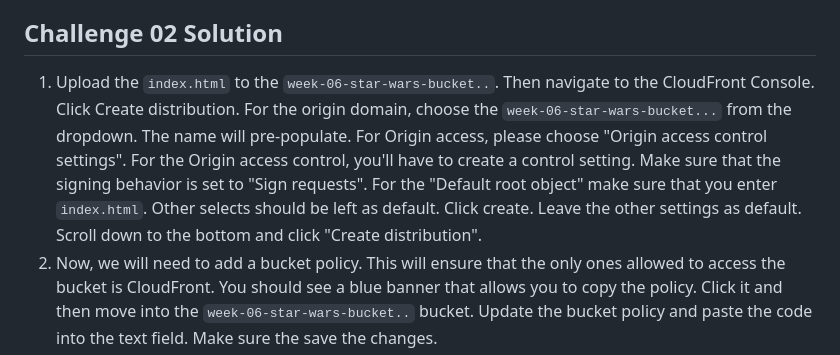
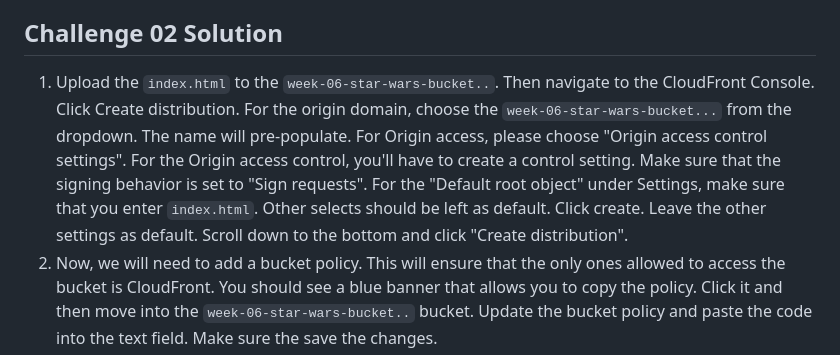
Before and after one commit to james-cole2015/aws_security_labs, a Markdown page: 06 - cloudfront & kms/Solutions.md, the part around the change. Drawn GitHub-style.

```diff
--- a/06 - cloudfront & kms/Solutions.md
+++ b/06 - cloudfront & kms/Solutions.md
@@ -14,7 +14,7 @@ Challenges:
 11) Now repeat step 09 and verify that SSE-S3 is the key being used. Note that this is different than the default setting of using the KMS key that we created earlier.
 
 ## Challenge 02 Solution
-01) Upload the `index.html` to the `week-06-star-wars-bucket..`. Then navigate to the CloudFront Console. Click Create distribution. For the origin domain, choose the `week-06-star-wars-bucket...` from the dropdown. The name will pre-populate. For Origin access, please choose "Origin access control settings". For the Origin access control, you'll have to create a control setting. Make sure that the signing behavior is set to "Sign requests". For the "Default root object" make sure that you enter `index.html`.  Other selects should be left as default. Click create. Leave the other settings as default. Scroll down to the bottom and click "Create distribution".
+01) Upload the `index.html` to the `week-06-star-wars-bucket..`. Then navigate to the CloudFront Console. Click Create distribution. For the origin domain, choose the `week-06-star-wars-bucket...` from the dropdown. The name will pre-populate. For Origin access, please choose "Origin access control settings". For the Origin access control, you'll have to create a control setting. Make sure that the signing behavior is set to "Sign requests". For the "Default root object" under Settings, make sure that you enter `index.html`.  Other selects should be left as default. Click create. Leave the other settings as default. Scroll down to the bottom and click "Create distribution".
 02) Now, we will need to add a bucket policy. This will ensure that the only ones allowed to access the bucket is CloudFront. You should see a blue banner that allows you to copy the policy. Click it and then move into the `week-06-star-wars-bucket..` bucket. Update the bucket policy and paste the code into the text field. Make sure the save the changes.
 03) Move back to the CloudFront Console. Once the CloudFront distribution is deployed, we'll test it out. It may take up to 30 minutes for it to fully deploy. Make sure that the Status = Enabled and the Last modified is filled out with a date. Once that's complete, click the ID of the distribution. You'll see a "Distribution domain name". Copy it and paste it into a browser. The website stored in S3 is now available.
 04) Let's move back to the S3 bucket hosts the index.html. In the Properties, click the Object url and paste it into a browser tab. What happens? You get an access denied. This is because the object itself is private, unless the object is accessed by the CloudFront service, and specifically, the specific distribution name that we created. This is a great method for protecting your files from malicious actors, while also serving static content to the public.
```
